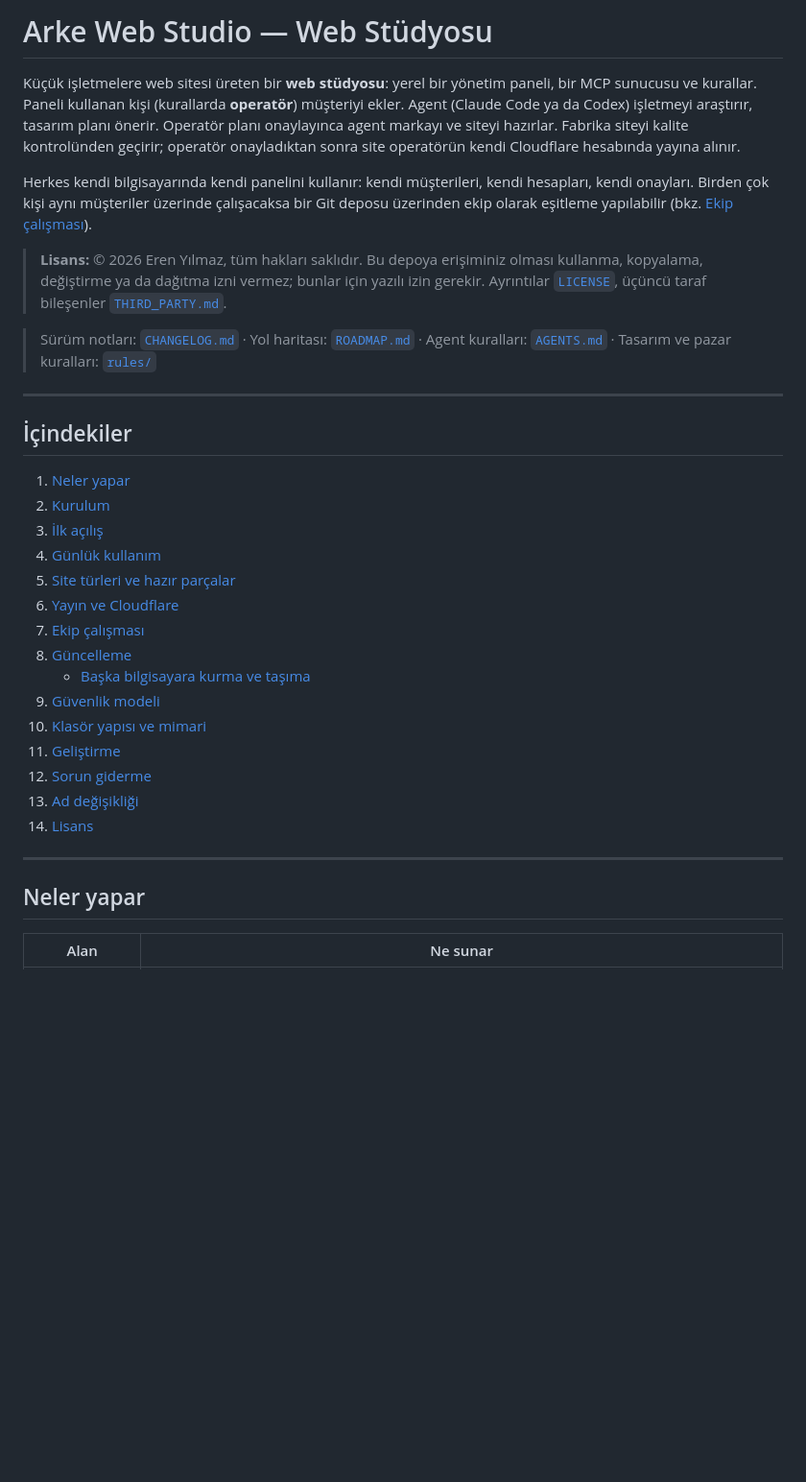
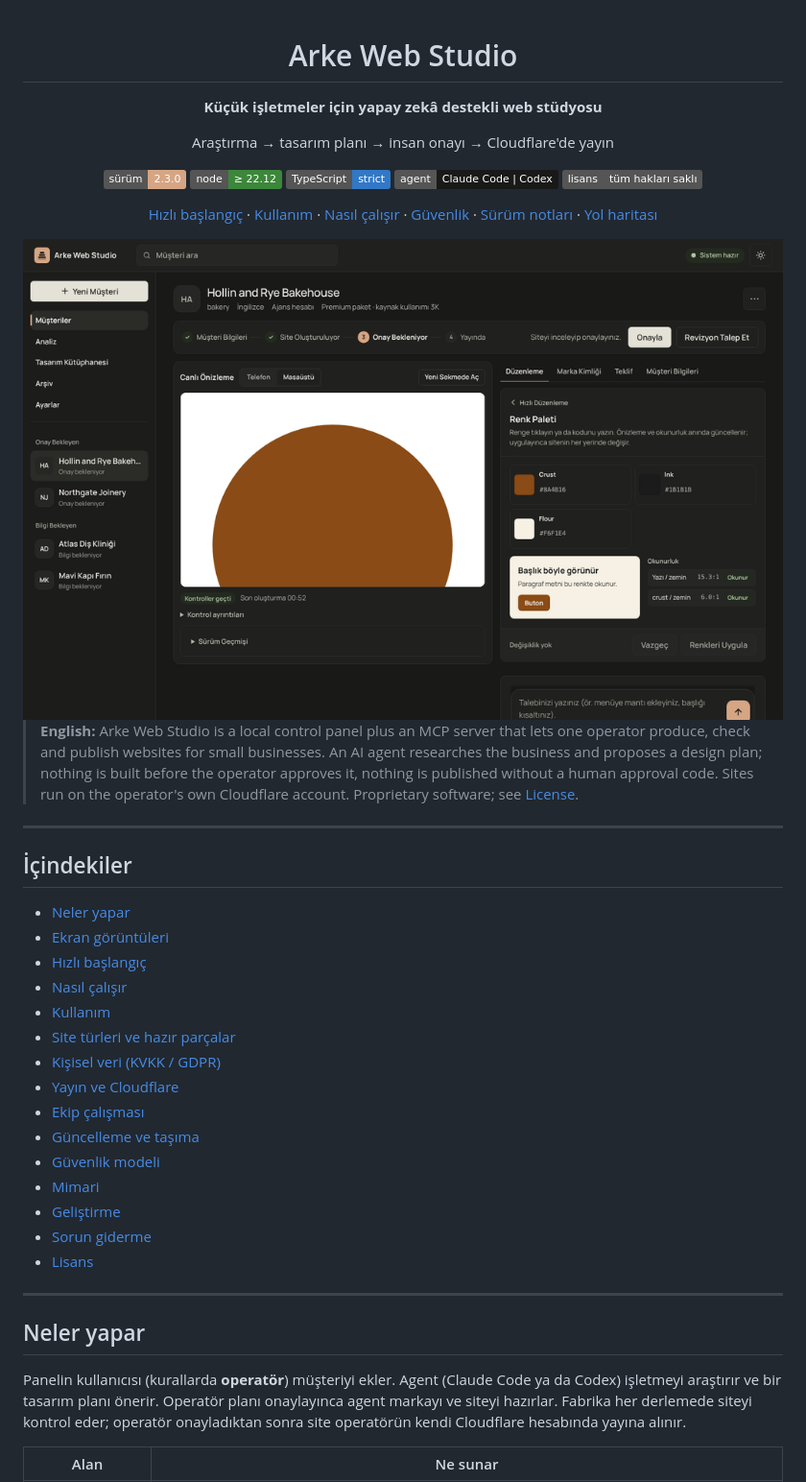
Before and after one commit to eerenyilmazz/arke-web-studio, a Markdown page: README.md, the part around one of its changes. Shown at 96% size. Drawn GitHub-style; pictures changed too: docs/images/quick-edit.png (added); badges without logos; blank space fills up the shorter version.

```diff
--- a/README.md
+++ b/README.md
@@ -1,44 +1,55 @@
-# Arke Web Studio — Web Stüdyosu
+<div align="center">
 
-Küçük işletmelere web sitesi üreten bir **web stüdyosu**: yerel bir yönetim paneli, bir MCP sunucusu ve kurallar.
-Paneli kullanan kişi (kurallarda **operatör**) müşteriyi ekler. Agent (Claude Code ya da Codex) işletmeyi araştırır,
-tasarım planı önerir. Operatör planı onaylayınca agent markayı ve siteyi hazırlar. Fabrika siteyi kalite
-kontrolünden geçirir; operatör onayladıktan sonra site operatörün kendi Cloudflare hesabında yayına alınır.
+# Arke Web Studio
 
-Herkes kendi bilgisayarında kendi panelini kullanır: kendi müşterileri, kendi hesapları, kendi onayları.
-Birden çok kişi aynı müşteriler üzerinde çalışacaksa bir Git deposu üzerinden ekip olarak eşitleme yapılabilir
-(bkz. [Ekip çalışması](#ekip-çalışması)).
+**Küçük işletmeler için yapay zekâ destekli web stüdyosu**
 
-> **Lisans:** © 2026 Eren Yılmaz, tüm hakları saklıdır.
-> Bu depoya erişiminiz olması kullanma, kopyalama, değiştirme ya
-> da dağıtma izni vermez; bunlar için yazılı izin gerekir. Ayrıntılar [`LICENSE`](LICENSE), üçüncü taraf bileşenler
-> [`THIRD_PARTY.md`](THIRD_PARTY.md).
+Araştırma → tasarım planı → insan onayı → Cloudflare'de yayın
 
-> Sürüm notları: [`CHANGELOG.md`](CHANGELOG.md) · Yol haritası: [`ROADMAP.md`](ROADMAP.md) · Agent kuralları: [`AGENTS.md`](AGENTS.md) · Tasarım ve pazar kuralları: [`rules/`](rules/)
+![Sürüm](https://img.shields.io/badge/s%C3%BCr%C3%BCm-2.3.0-d6a584)
+![Node](https://img.shields.io/badge/node-%E2%89%A5%2022.12-3c873a)
+![TypeScript](https://img.shields.io/badge/TypeScript-strict-3178c6)
+![Agent](https://img.shields.io/badge/agent-Claude%20Code%20%7C%20Codex-191918)
+![Lisans](https://img.shields.io/badge/lisans-t%C3%BCm%20haklar%C4%B1%20sakl%C4%B1-555)
+
+[Hızlı başlangıç](#hızlı-başlangıç) · [Kullanım](#kullanım) · [Nasıl çalışır](#nasıl-çalışır) · [Güvenlik](#güvenlik-modeli) · [Sürüm notları](CHANGELOG.md) · [Yol haritası](ROADMAP.md)
+
+<img src="docs/images/quick-edit.png" alt="Müşteri sayfası: canlı önizleme ve Hızlı Düzenleme" width="860">
+
+</div>
+
+> **English:** Arke Web Studio is a local control panel plus an MCP server that lets one operator produce, check and
+> publish websites for small businesses. An AI agent researches the business and proposes a design plan; nothing is
+> built before the operator approves it, nothing is published without a human approval code. Sites run on the
+> operator's own Cloudflare account. Proprietary software; see [License](#lisans).
 
 ---
 
 ## İçindekiler
 
-1. [Neler yapar](#neler-yapar)
-2. [Kurulum](#kurulum)
-3. [İlk açılış](#ilk-açılış)
-4. [Günlük kullanım](#günlük-kullanım)
-5. [Site türleri ve hazır parçalar](#site-türleri-ve-hazır-parçalar)
-6. [Yayın ve Cloudflare](#yayın-ve-cloudflare)
-7. [Ekip çalışması](#ekip-çalışması)
-8. [Güncelleme](#güncelleme)
-   - [Başka bilgisayara kurma ve taşıma](#başka-bilgisayara-kurma-ve-taşıma)
-9. [Güvenlik modeli](#güvenlik-modeli)
-10. [Klasör yapısı ve mimari](#klasör-yapısı-ve-mimari)
-11. [Geliştirme](#geliştirme)
-12. [Sorun giderme](#sorun-giderme)
-13. [Ad değişikliği](#ad-değişikliği-arke-web-studio--arke-web-studio)
-14. [Lisans](#lisans)
+- [Neler yapar](#neler-yapar)
+- [Ekran görüntüleri](#ekran-görüntüleri)
+- [Hızlı başlangıç](#hızlı-başlangıç)
+- [Nasıl çalışır](#nasıl-çalışır)
+- [Kullanım](#kullanım)
+- [Site türleri ve hazır parçalar](#site-türleri-ve-hazır-parçalar)
+- [Kişisel veri (KVKK / GDPR)](#kişisel-veri-kvkk--gdpr)
+- [Yayın ve Cloudflare](#yayın-ve-cloudflare)
+- [Ekip çalışması](#ekip-çalışması)
+- [Güncelleme ve taşıma](#güncelleme-ve-taşıma)
+- [Güvenlik modeli](#güvenlik-modeli)
+- [Mimari](#mimari)
+- [Geliştirme](#geliştirme)
+- [Sorun giderme](#sorun-giderme)
+- [Lisans](#lisans)
 
 ---
 
 ## Neler yapar
 
+Panelin kullanıcısı (kurallarda **operatör**) müşteriyi ekler. Agent (Claude Code ya da Codex) işletmeyi araştırır ve
+bir tasarım planı önerir. Operatör planı onaylayınca agent markayı ve siteyi hazırlar. Fabrika her derlemede siteyi
+kontrol eder; operatör onayladıktan sonra site operatörün kendi Cloudflare hesabında yayına alınır.
+
 | Alan | Ne sunar |
 | --- | --- |
```
Also changed, not shown: other parts of README.md (+255 -266 lines), docs/images/new-client.png (added), docs/images/settings.png (added), 3 other files.
